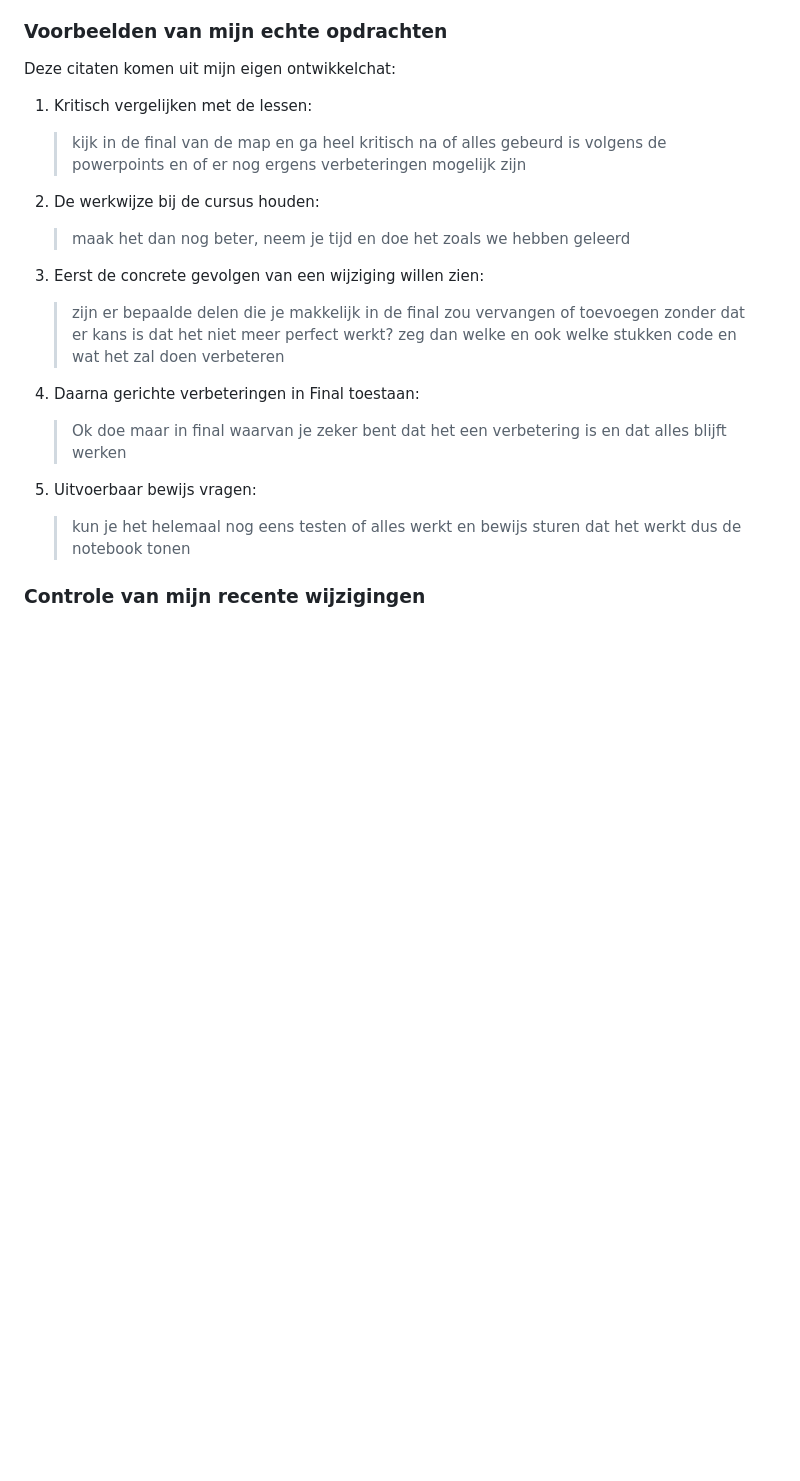
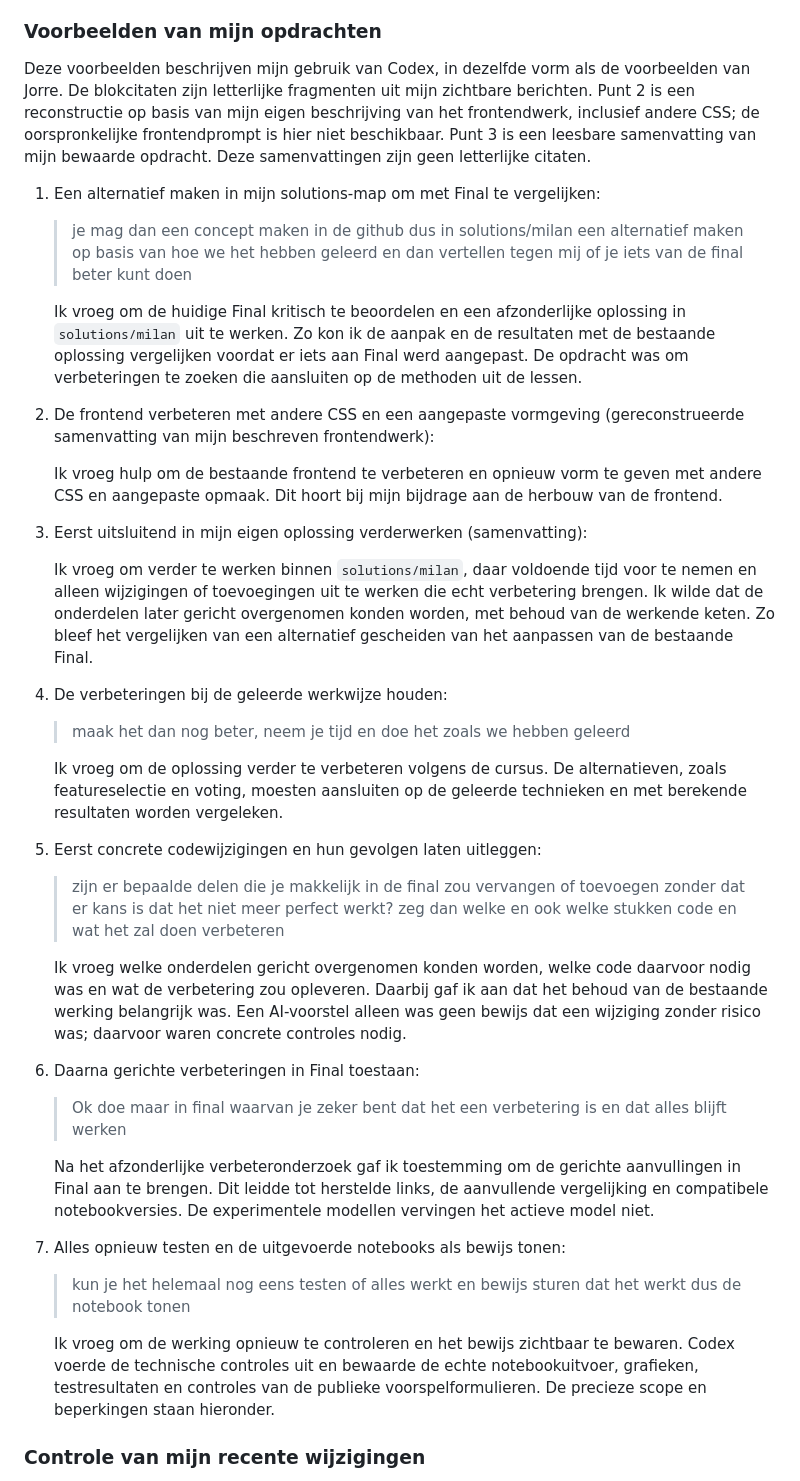
Before and after one commit to JorreVanDyck10/DeepLearningTeam10, a Markdown page: Final/GENAI_DISCLOSURE.md, the part around the change. GitHub-like rendering; blank space fills up the shorter version.

Commit message:
Expand Milan prompt examples in GenAI disclosure

```diff
--- a/Final/GENAI_DISCLOSURE.md
+++ b/Final/GENAI_DISCLOSURE.md
@@ -155,29 +155,75 @@ notebookuitvoer te tonen. De AI-uitvoering en mijn opdrachtgeving worden
 hier afzonderlijk benoemd; een technische geslaagde test is geen bewijs dat
 ik of alle teamleden de volledige inhoud al mondeling hebben verdedigd.
 
-### Voorbeelden van mijn echte opdrachten
+### Voorbeelden van mijn opdrachten
 
-Deze citaten komen uit mijn eigen ontwikkelchat:
+Deze voorbeelden beschrijven mijn gebruik van Codex, in dezelfde vorm als de
+voorbeelden van Jorre. De blokcitaten zijn letterlijke fragmenten uit mijn
+zichtbare berichten. Punt 2 is een reconstructie op basis van mijn eigen
+beschrijving van het frontendwerk, inclusief andere CSS; de oorspronkelijke
+frontendprompt is hier niet beschikbaar. Punt 3 is een leesbare samenvatting
+van mijn bewaarde opdracht. Deze samenvattingen zijn geen letterlijke citaten.
 
-1. Kritisch vergelijken met de lessen:
+1. Een alternatief maken in mijn solutions-map om met Final te vergelijken:
 
-   > kijk in de final van de map en ga heel kritisch na of alles gebeurd is volgens de powerpoints en of er nog ergens verbeteringen mogelijk zijn
+   > je mag dan een concept maken in de github dus in solutions/milan een alternatief maken op basis van hoe we het hebben geleerd en dan vertellen tegen mij of je iets van de final beter kunt doen
 
-2. De werkwijze bij de cursus houden:
+   Ik vroeg om de huidige Final kritisch te beoordelen en een afzonderlijke
+   oplossing in `solutions/milan` uit te werken. Zo kon ik de aanpak en de
+   resultaten met de bestaande oplossing vergelijken voordat er iets aan Final
+   werd aangepast. De opdracht was om verbeteringen te zoeken die aansluiten
+   op de methoden uit de lessen.
+
+2. De frontend verbeteren met andere CSS en een aangepaste vormgeving
+   (gereconstrueerde samenvatting van mijn beschreven frontendwerk):
+
+   Ik vroeg hulp om de bestaande frontend te verbeteren en opnieuw vorm te geven
+   met andere CSS en aangepaste opmaak. Dit hoort bij mijn bijdrage aan de
+   herbouw van de frontend.
+
+3. Eerst uitsluitend in mijn eigen oplossing verderwerken (samenvatting):
+
+   Ik vroeg om verder te werken binnen `solutions/milan`, daar voldoende tijd
+   voor te nemen en alleen wijzigingen of toevoegingen uit te werken die echt
+   verbetering brengen. Ik wilde dat de onderdelen later gericht overgenomen
+   konden worden, met behoud van de werkende keten. Zo bleef het vergelijken
+   van een alternatief gescheiden van het aanpassen van de bestaande Final.
+
+4. De verbeteringen bij de geleerde werkwijze houden:
 
    > maak het dan nog beter, neem je tijd en doe het zoals we hebben geleerd
 
-3. Eerst de concrete gevolgen van een wijziging willen zien:
+   Ik vroeg om de oplossing verder te verbeteren volgens de cursus. De
+   alternatieven, zoals featureselectie en voting, moesten aansluiten op de
+   geleerde technieken en met berekende resultaten worden vergeleken.
+
+5. Eerst concrete codewijzigingen en hun gevolgen laten uitleggen:
 
    > zijn er bepaalde delen die je makkelijk in de final zou vervangen of toevoegen zonder dat er kans is dat het niet meer perfect werkt? zeg dan welke en ook welke stukken code en wat het zal doen verbeteren
 
-4. Daarna gerichte verbeteringen in Final toestaan:
+   Ik vroeg welke onderdelen gericht overgenomen konden worden, welke code
+   daarvoor nodig was en wat de verbetering zou opleveren. Daarbij gaf ik aan
+   dat het behoud van de bestaande werking belangrijk was. Een AI-voorstel
+   alleen was geen bewijs dat een wijziging zonder risico was; daarvoor waren
+   concrete controles nodig.
+
+6. Daarna gerichte verbeteringen in Final toestaan:
 
    > Ok doe maar in final waarvan je zeker bent dat het een verbetering is en dat alles blijft werken
 
-5. Uitvoerbaar bewijs vragen:
+   Na het afzonderlijke verbeteronderzoek gaf ik toestemming om de gerichte
+   aanvullingen in Final aan te brengen. Dit leidde tot herstelde links, de
+   aanvullende vergelijking en compatibele notebookversies. De experimentele
+   modellen vervingen het actieve model niet.
+
+7. Alles opnieuw testen en de uitgevoerde notebooks als bewijs tonen:
 
    > kun je het helemaal nog eens testen of alles werkt en bewijs sturen dat het werkt dus de notebook tonen
+
+   Ik vroeg om de werking opnieuw te controleren en het bewijs zichtbaar te
+   bewaren. Codex voerde de technische controles uit en bewaarde de echte
+   notebookuitvoer, grafieken, testresultaten en controles van de publieke
+   voorspelformulieren. De precieze scope en beperkingen staan hieronder.
 
 ### Controle van mijn recente wijzigingen
 
```
